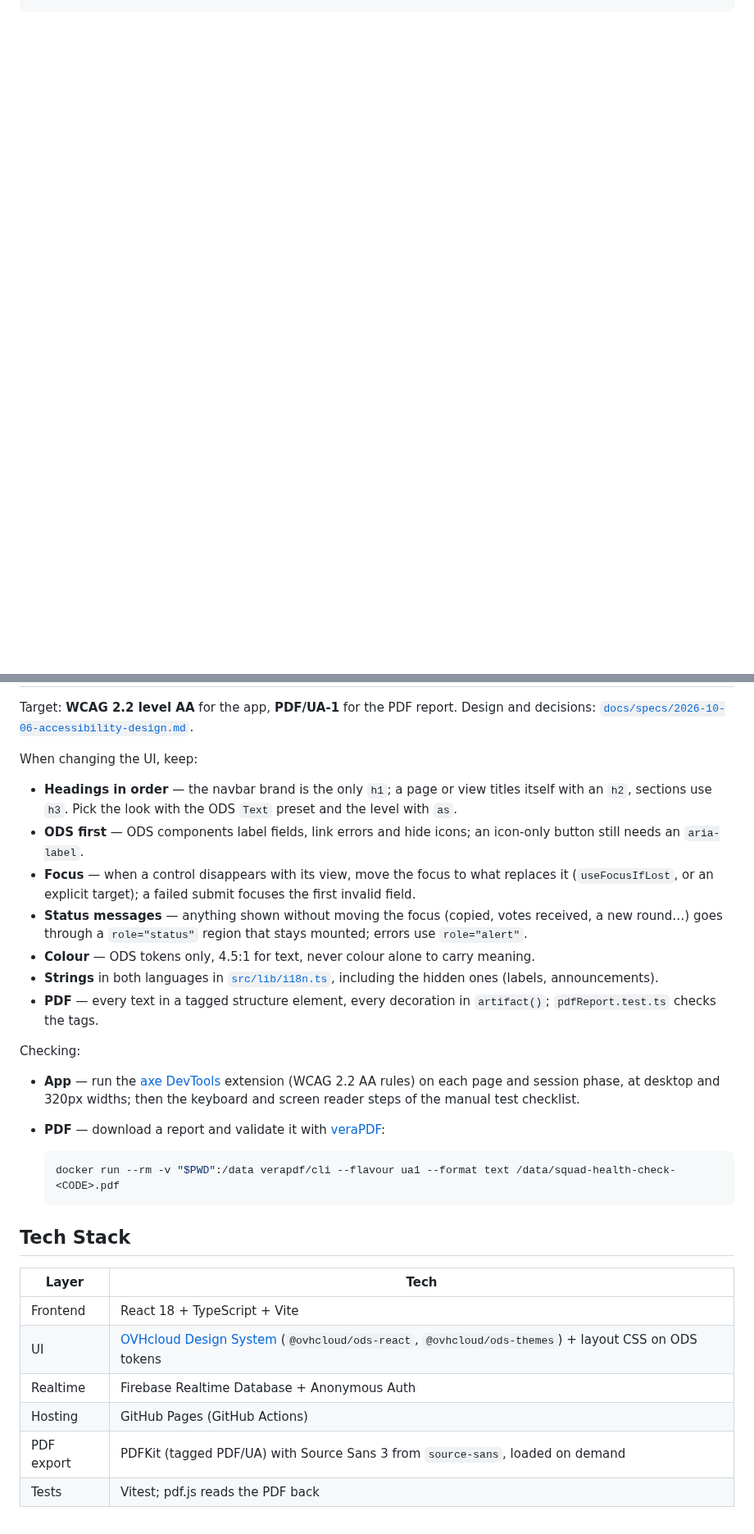
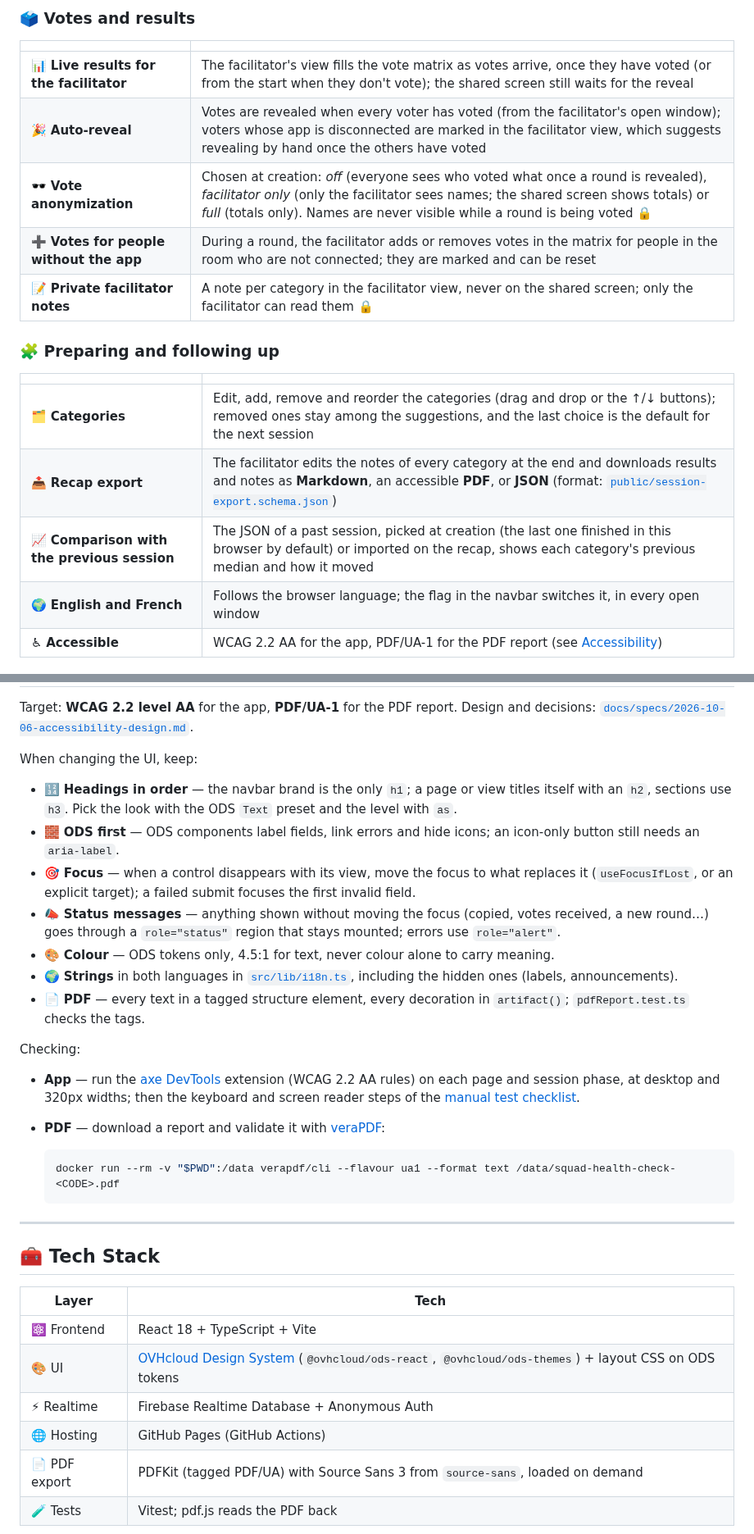
Before and after one commit to feoche/squad-health-check, a Markdown page: README.md, 2 parts joined by grey strips. Shown at 82% size. GitHub-like rendering; blank space fills up the shorter version.

````diff
--- a/README.md
+++ b/README.md
@@ -41,0 +57,20 @@ npm run workshop  # simulated workshop against the dev server (see below)
+### 🗳️ Votes and results
+
+| | |
+|---|---|
+| 📊 **Live results for the facilitator** | The facilitator's view fills the vote matrix as votes arrive, once they have voted (or from the start when they don't vote); the shared screen still waits for the reveal |
+| 🎉 **Auto-reveal** | Votes are revealed when every voter has voted (from the facilitator's open window); voters whose app is disconnected are marked in the facilitator view, which suggests revealing by hand once the others have voted |
+| 🕶️ **Vote anonymization** | Chosen at creation: *off* (everyone sees who voted what once a round is revealed), *facilitator only* (only the facilitator sees names; the shared screen shows totals) or *full* (totals only). Names are never visible while a round is being voted 🔒 |
+| ➕ **Votes for people without the app** | During a round, the facilitator adds or removes votes in the matrix for people in the room who are not connected; they are marked and can be reset |
+| 📝 **Private facilitator notes** | A note per category in the facilitator view, never on the shared screen; only the facilitator can read them 🔒 |
+
+### 🧩 Preparing and following up
+
+| | |
+|---|---|
+| 🗂️ **Categories** | Edit, add, remove and reorder the categories (drag and drop or the ↑/↓ buttons); removed ones stay among the suggestions, and the last choice is the default for the next session |
+| 📤 **Recap export** | The facilitator edits the notes of every category at the end and downloads results and notes as **Markdown**, an accessible **PDF**, or **JSON** (format: [`public/session-export.schema.json`](public/session-export.schema.json)) |
+| 📈 **Comparison with the previous session** | The JSON of a past session, picked at creation (the last one finished in this browser by default) or imported on the recap, shows each category's previous median and how it moved |
+| 🌍 **English and French** | Follows the browser language; the flag in the navbar switches it, in every open window |
+| ♿ **Accessible** | WCAG 2.2 AA for the app, PDF/UA-1 for the PDF report (see [Accessibility](#-accessibility)) |
+
@@ -101,31 +205,33 @@ Target: **WCAG 2.2 level AA** for the app, **PDF/UA-1** for the PDF report. Desi
 
 When changing the UI, keep:
 
-- **Headings in order** — the navbar brand is the only `h1`; a page or view titles itself with an `h2`, sections use `h3`. Pick the look with the ODS `Text` preset and the level with `as`.
-- **ODS first** — ODS components label fields, link errors and hide icons; an icon-only button still needs an `aria-label`.
-- **Focus** — when a control disappears with its view, move the focus to what replaces it (`useFocusIfLost`, or an explicit target); a failed submit focuses the first invalid field.
-- **Status messages** — anything shown without moving the focus (copied, votes received, a new round…) goes through a `role="status"` region that stays mounted; errors use `role="alert"`.
-- **Colour** — ODS tokens only, 4.5:1 for text, never colour alone to carry meaning.
-- **Strings** in both languages in [`src/lib/i18n.ts`](src/lib/i18n.ts), including the hidden ones (labels, announcements).
-- **PDF** — every text in a tagged structure element, every decoration in `artifact()`; `pdfReport.test.ts` checks the tags.
+- 🔢 **Headings in order** — the navbar brand is the only `h1`; a page or view titles itself with an `h2`, sections use `h3`. Pick the look with the ODS `Text` preset and the level with `as`.
+- 🧱 **ODS first** — ODS components label fields, link errors and hide icons; an icon-only button still needs an `aria-label`.
+- 🎯 **Focus** — when a control disappears with its view, move the focus to what replaces it (`useFocusIfLost`, or an explicit target); a failed submit focuses the first invalid field.
+- 📣 **Status messages** — anything shown without moving the focus (copied, votes received, a new round…) goes through a `role="status"` region that stays mounted; errors use `role="alert"`.
+- 🎨 **Colour** — ODS tokens only, 4.5:1 for text, never colour alone to carry meaning.
+- 🌍 **Strings** in both languages in [`src/lib/i18n.ts`](src/lib/i18n.ts), including the hidden ones (labels, announcements).
+- 📄 **PDF** — every text in a tagged structure element, every decoration in `artifact()`; `pdfReport.test.ts` checks the tags.
 
 Checking:
 
-- **App** — run the [axe DevTools](https://www.deque.com/axe/devtools/) extension (WCAG 2.2 AA rules) on each page and session phase, at desktop and 320px widths; then the keyboard and screen reader steps of the manual test checklist.
+- **App** — run the [axe DevTools](https://www.deque.com/axe/devtools/) extension (WCAG 2.2 AA rules) on each page and session phase, at desktop and 320px widths; then the keyboard and screen reader steps of the [manual test checklist](#-manual-test-checklist).
 - **PDF** — download a report and validate it with [veraPDF](https://verapdf.org):
 
   ```bash
   docker run --rm -v "$PWD":/data verapdf/cli --flavour ua1 --format text /data/squad-health-check-<CODE>.pdf
   ```
 
-## Tech Stack
+---
+
+## 🧰 Tech Stack
 
 | Layer | Tech |
 |-------|------|
-| Frontend | React 18 + TypeScript + Vite |
-| UI | [OVHcloud Design System](https://ovh.github.io/design-system/) (`@ovhcloud/ods-react`, `@ovhcloud/ods-themes`) + layout CSS on ODS tokens |
-| Realtime | Firebase Realtime Database + Anonymous Auth |
-| Hosting | GitHub Pages (GitHub Actions) |
-| PDF export | PDFKit (tagged PDF/UA) with Source Sans 3 from `source-sans`, loaded on demand |
-| Tests | Vitest; pdf.js reads the PDF back |
+| ⚛️ Frontend | React 18 + TypeScript + Vite |
+| 🎨 UI | [OVHcloud Design System](https://ovh.github.io/design-system/) (`@ovhcloud/ods-react`, `@ovhcloud/ods-themes`) + layout CSS on ODS tokens |
+| ⚡ Realtime | Firebase Realtime Database + Anonymous Auth |
+| 🌐 Hosting | GitHub Pages (GitHub Actions) |
+| 📄 PDF export | PDFKit (tagged PDF/UA) with Source Sans 3 from `source-sans`, loaded on demand |
+| 🧪 Tests | Vitest; pdf.js reads the PDF back |
 
````
Also changed, not shown: other parts of README.md (+156 -50 lines), docs/screenshots/facilitator.png (added), docs/screenshots/presenter.png (added), docs/screenshots/vote.png (added).
